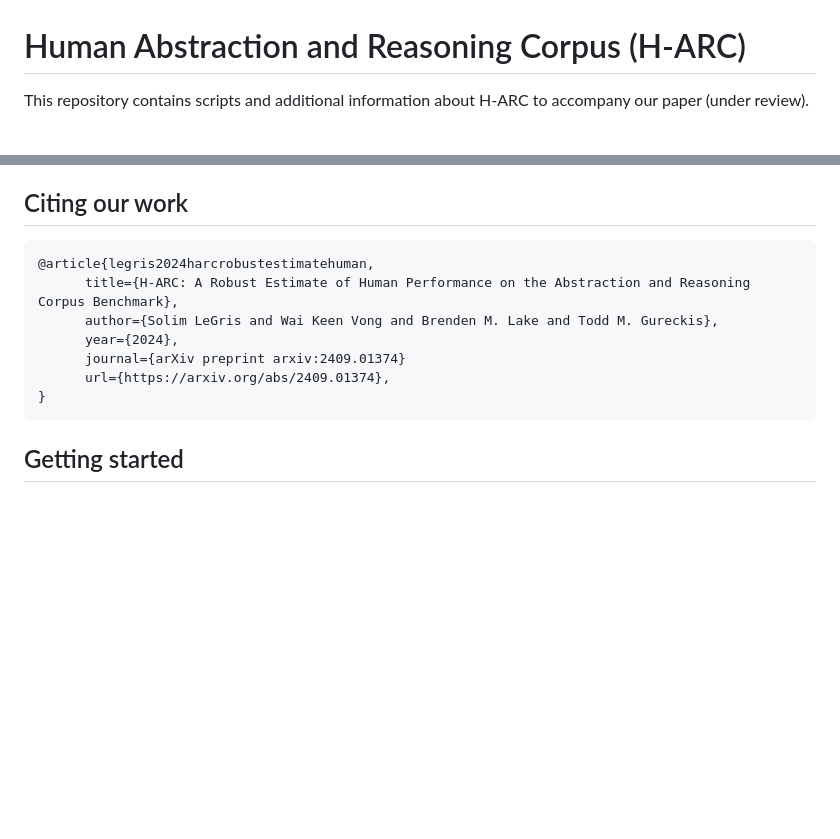
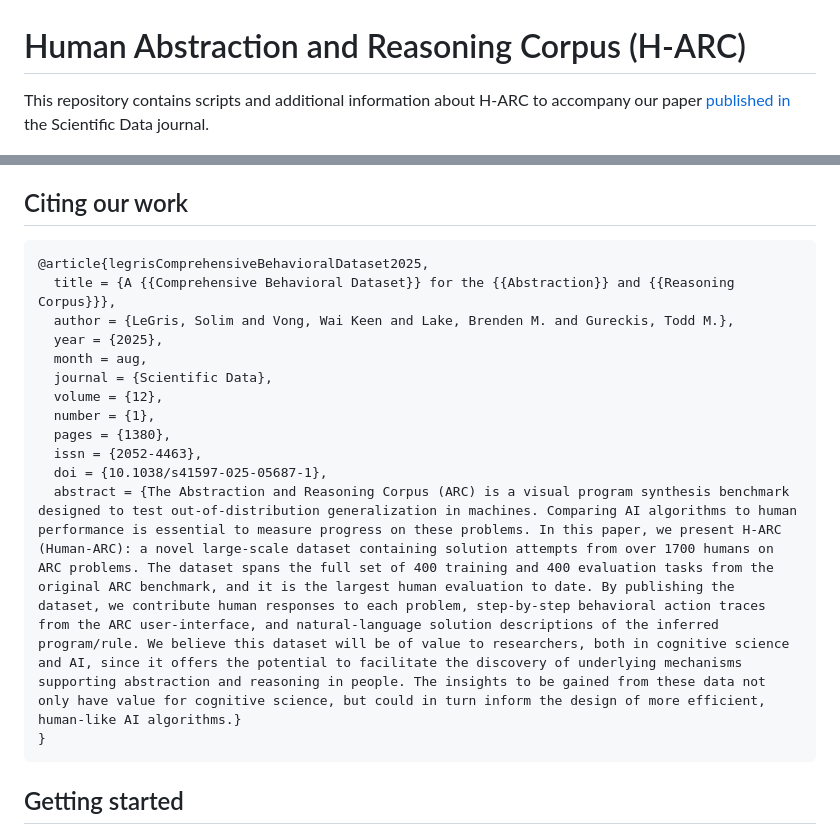
Before and after one commit to Le-Gris/h-arc, a Markdown page: README.md, 2 parts joined by grey strips. GitHub-like rendering; blank space fills up the shorter version.

Commit message:
publication

````diff
--- a/README.md
+++ b/README.md
@@ -1,6 +1,6 @@
 # Human Abstraction and Reasoning Corpus (H-ARC)
 
-This repository contains scripts and additional information about H-ARC to accompany our paper (under review).
+This repository contains scripts and additional information about H-ARC to accompany our paper [published in](https://www.nature.com/articles/s41597-025-05687-1) the Scientific Data journal.
 
 ![Figure 2: Example of a human actions traces from H-ARC and corresponding natural language descriptions](figures/arc-preprint-figure2-background.png)
 
@@ -15,12 +15,18 @@ The original ARC dataset can be found [here](https://github.com/fchollet/ARC-AGI
 ## Citing our work
 
 ```
-@article{legris2024harcrobustestimatehuman,
-      title={H-ARC: A Robust Estimate of Human Performance on the Abstraction and Reasoning Corpus Benchmark},
-      author={Solim LeGris and Wai Keen Vong and Brenden M. Lake and Todd M. Gureckis},
-      year={2024},
-      journal={arXiv preprint arxiv:2409.01374}
-      url={https://arxiv.org/abs/2409.01374},
+@article{legrisComprehensiveBehavioralDataset2025,
+  title = {A {{Comprehensive Behavioral Dataset}} for the {{Abstraction}} and {{Reasoning Corpus}}},
+  author = {LeGris, Solim and Vong, Wai Keen and Lake, Brenden M. and Gureckis, Todd M.},
+  year = {2025},
+  month = aug,
+  journal = {Scientific Data},
+  volume = {12},
+  number = {1},
+  pages = {1380},
+  issn = {2052-4463},
+  doi = {10.1038/s41597-025-05687-1},
+  abstract = {The Abstraction and Reasoning Corpus (ARC) is a visual program synthesis benchmark designed to test out-of-distribution generalization in machines. Comparing AI algorithms to human performance is essential to measure progress on these problems. In this paper, we present H-ARC (Human-ARC): a novel large-scale dataset containing solution attempts from over 1700 humans on ARC problems. The dataset spans the full set of 400 training and 400 evaluation tasks from the original ARC benchmark, and it is the largest human evaluation to date. By publishing the dataset, we contribute human responses to each problem, step-by-step behavioral action traces from the ARC user-interface, and natural-language solution descriptions of the inferred program/rule. We believe this dataset will be of value to researchers, both in cognitive science and AI, since it offers the potential to facilitate the discovery of underlying mechanisms supporting abstraction and reasoning in people. The insights to be gained from these data not only have value for cognitive science, but could in turn inform the design of more efficient, human-like AI algorithms.}
 }
 ```
 
````
